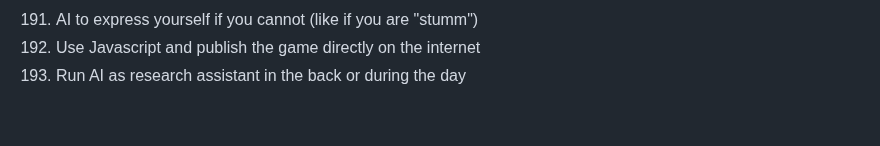
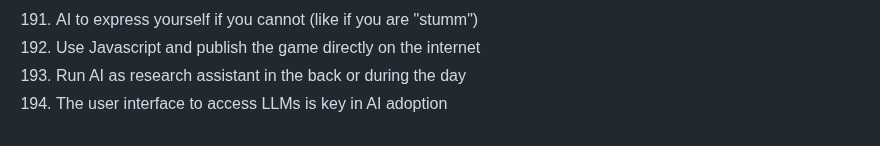
Before and after one commit to marcpre/personal_blog_eleventy, a Markdown page: README.md, the part around the change. Drawn GitHub-style.

```diff
--- a/README.md
+++ b/README.md
@@ -205,3 +205,4 @@ Include images:
 191. AI to express yourself if you cannot (like if you are "stumm")
 192. Use Javascript and publish the game directly on the internet
 193. Run AI as research assistant in the back or during the day
+194. The user interface to access LLMs is key in AI adoption
```
